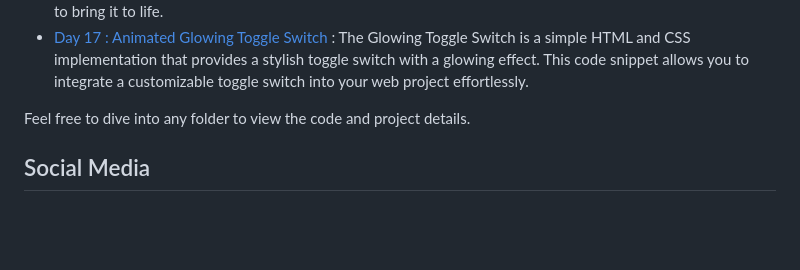
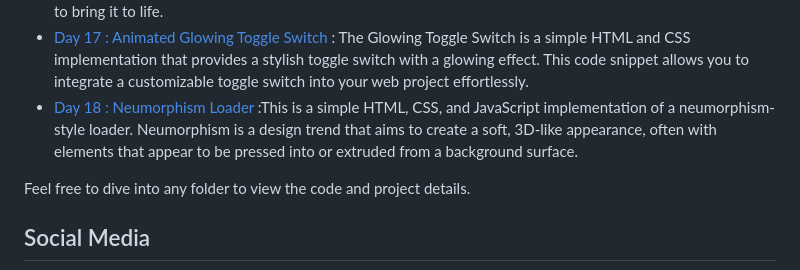
Before and after one commit to withaarzoo/100-Days-of-Code, a Markdown page: README.md, the part around the change. Rendered like a GitHub page; blank space fills up the shorter version.

```diff
--- a/README.md
+++ b/README.md
@@ -27,6 +27,7 @@ You can explore the following folders to access individual projects and code sam
 - [Day 15 : Animated Preloader](https://github.com/withaarzoo/100-Days-of-Code/tree/main/%5B%20Day%2015%20%5D%20-%20Animated%20Preloader) : This is a simple HTML and CSS code snippet that creates an animated preloader. The preloader is designed to provide a visual indication to users that content is being loaded.
 - [Day 16 : Animated Dinosaur on a Unicycle](https://github.com/withaarzoo/100-Days-of-Code/tree/main/%5B%20Day%2016%20%5D%20-%20Animated%20Dinosaur%20on%20a%20Unicycle) : This project is a fun and whimsical animation of a dinosaur riding a unicycle. The animated dinosaur is built using HTML and CSS, with intricate styling and keyframe animations to bring it to life.
 - [Day 17 : Animated Glowing Toggle Switch](https://github.com/withaarzoo/100-Days-of-Code/tree/main/%5B%20Day%2017%20%5D%20-%20Animated%20Glowing%20Toggle%20Switch) : The Glowing Toggle Switch is a simple HTML and CSS implementation that provides a stylish toggle switch with a glowing effect. This code snippet allows you to integrate a customizable toggle switch into your web project effortlessly.
+- [Day 18 : Neumorphism Loader](https://github.com/withaarzoo/100-Days-of-Code/tree/main/%5B%20Day%2018%20%5D%20-%20Animated%20Neumorphism%20Loader) :This is a simple HTML, CSS, and JavaScript implementation of a neumorphism-style loader. Neumorphism is a design trend that aims to create a soft, 3D-like appearance, often with elements that appear to be pressed into or extruded from a background surface.
 
 Feel free to dive into any folder to view the code and project details.
 
```
